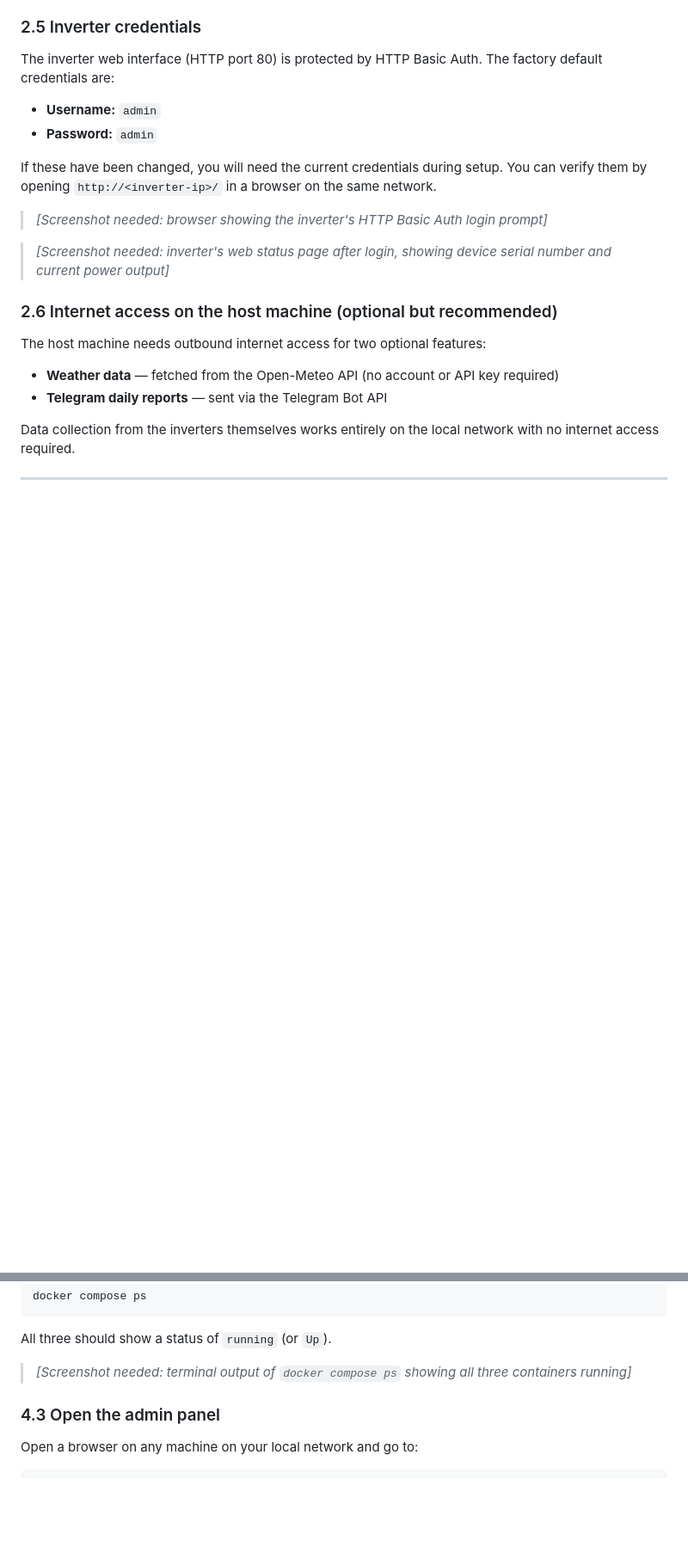
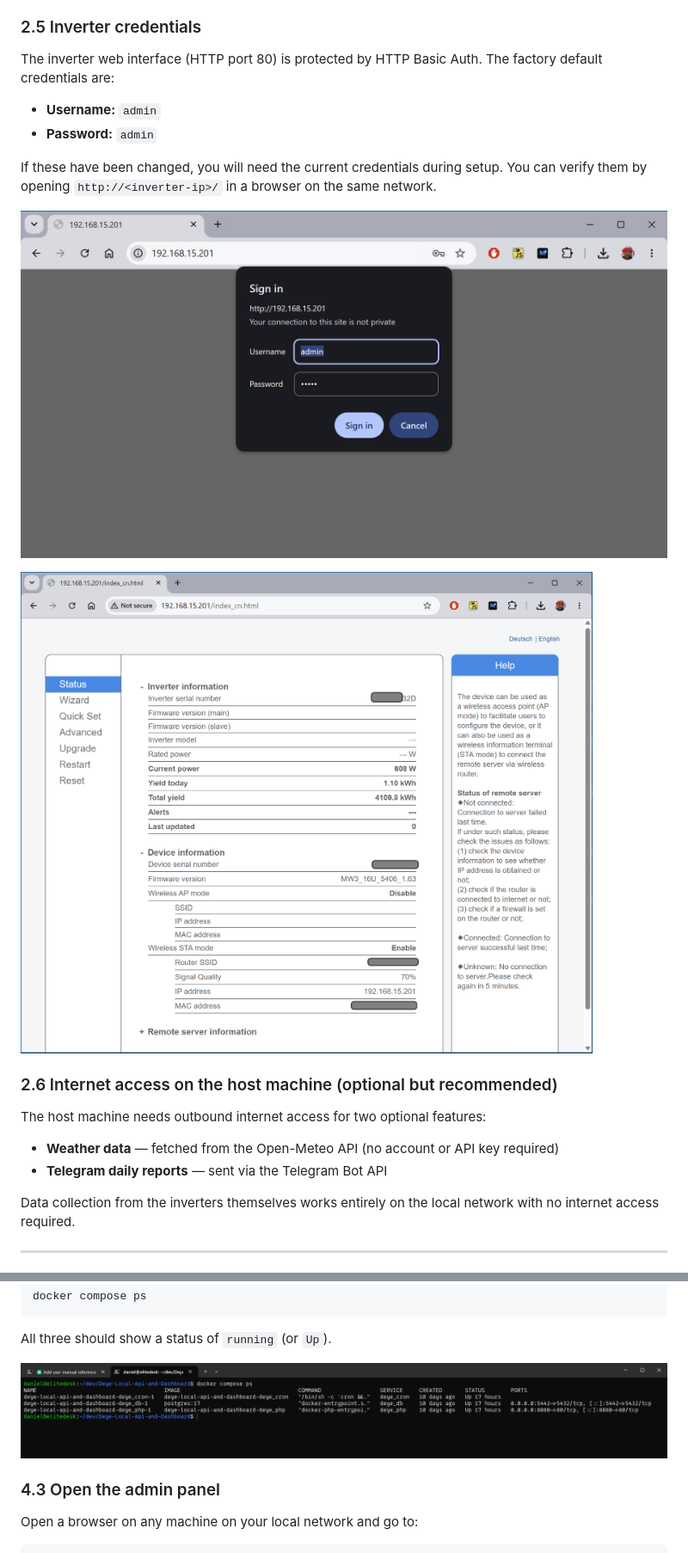
Before and after one commit to danarrib/Deye-Local-Api-and-Dashboard, a Markdown page: docs/USERMANUAL.md, 2 parts joined by grey strips. Shown at 86% size. Drawn GitHub-style; pictures changed too: docs/screenshots/inverter_login.png (added), docs/screenshots/inverter_status.png (added), docs/screenshots/terminal_docker_compose_ps.png (added); blank space fills up the shorter version.

```diff
--- a/docs/USERMANUAL.md
+++ b/docs/USERMANUAL.md
@@ -145,9 +145,9 @@ The inverter web interface (HTTP port 80) is protected by HTTP Basic Auth. The f
 
 If these have been changed, you will need the current credentials during setup. You can verify them by opening `http://<inverter-ip>/` in a browser on the same network.
 
-> *[Screenshot needed: browser showing the inverter's HTTP Basic Auth login prompt]*
+![Inverter HTTP Basic Auth login prompt](screenshots/inverter_login.png)
 
-> *[Screenshot needed: inverter's web status page after login, showing device serial number and current power output]*
+![Inverter web status page showing device serial number and current power output](screenshots/inverter_status.png)
 
 ### 2.6 Internet access on the host machine (optional but recommended)
 
@@ -299,7 +300,7 @@ docker compose ps
 
 All three should show a status of `running` (or `Up`).
 
-> *[Screenshot needed: terminal output of `docker compose ps` showing all three containers running]*
+![Terminal output of docker compose ps showing all three containers running](screenshots/terminal_docker_compose_ps.png)
 
 ### 4.3 Open the admin panel
 
```
Also changed, not shown: other parts of docs/USERMANUAL.md (+4 -3 lines), docs/screenshots/inverter_ip.png (added), docs/screenshots/router_config.png (added), docs/screenshots/telegram_daily_report.png (added), 3 other files.
